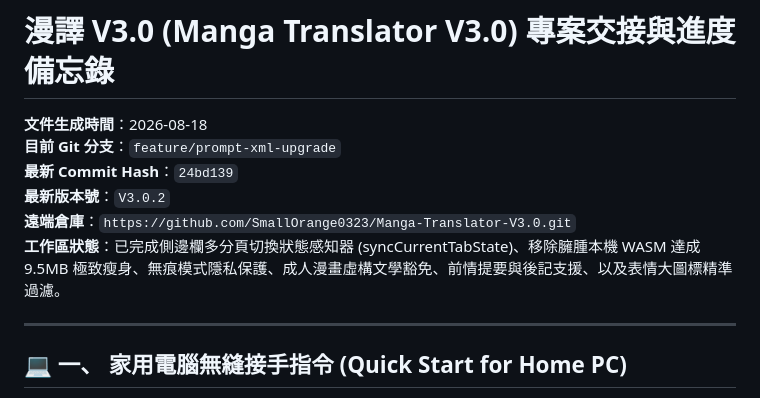
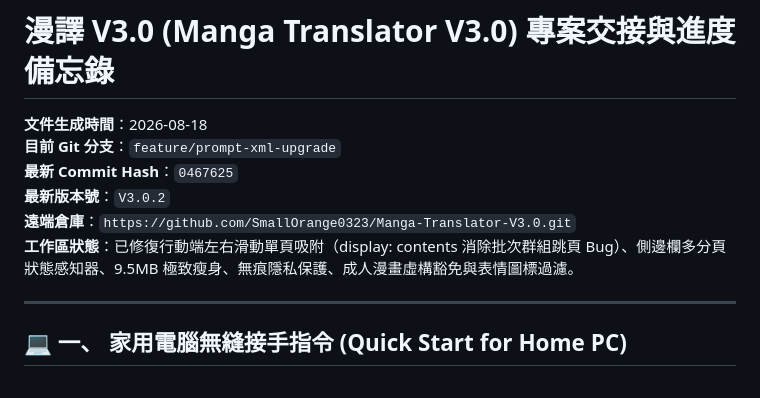
Before and after one commit to SmallOrange0323/Manga-Translator-V3.0, a Markdown page: HANDOVER.md, the part around the change. Drawn GitHub-style.

Commit message:
docs: update HANDOVER.md for mobile scroll snap fix

```diff
--- a/HANDOVER.md
+++ b/HANDOVER.md
@@ -2,10 +2,10 @@
 
 **文件生成時間**：2026-08-18
 **目前 Git 分支**：`feature/prompt-xml-upgrade`
-**最新 Commit Hash**：`24bd139`
+**最新 Commit Hash**：`0467625`
 **最新版本號**：`V3.0.2`
 **遠端倉庫**：`https://github.com/SmallOrange0323/Manga-Translator-V3.0.git`
-**工作區狀態**：已完成側邊欄多分頁切換狀態感知器 (syncCurrentTabState)、移除臃腫本機 WASM 達成 9.5MB 極致瘦身、無痕模式隱私保護、成人漫畫虛構文學豁免、前情提要與後記支援、以及表情大圖標精準過濾。
+**工作區狀態**：已修復行動端左右滑動單頁吸附（display: contents 消除批次群組跳頁 Bug）、側邊欄多分頁狀態感知器、9.5MB 極致瘦身、無痕隱私保護、成人漫畫虛構豁免與表情圖標過濾。
 
 ---
 
```
